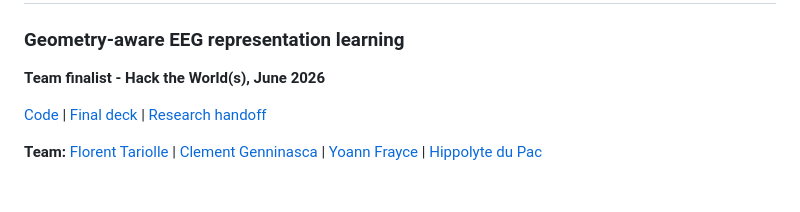
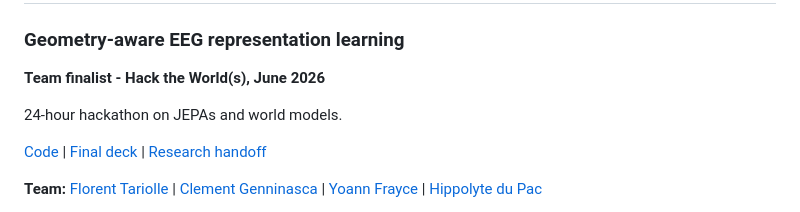
Before and after one commit to Tariolle/hello-worlds, a Markdown page: README.md, the part around the change. GitHub-like rendering; blank space fills up the shorter version.

Commit message:
docs: clarify hackathon scope

```diff
--- a/README.md
+++ b/README.md
@@ -3,6 +3,8 @@
 ### Geometry-aware EEG representation learning
 
 **Team finalist - Hack the World(s), June 2026**
+
+24-hour hackathon on JEPAs and world models.
 
 [Code](https://github.com/Tariolle/hello-worlds) |
 [Final deck](presentation/main.pdf) | [Research handoff](docs/research_handoff.md)
```
